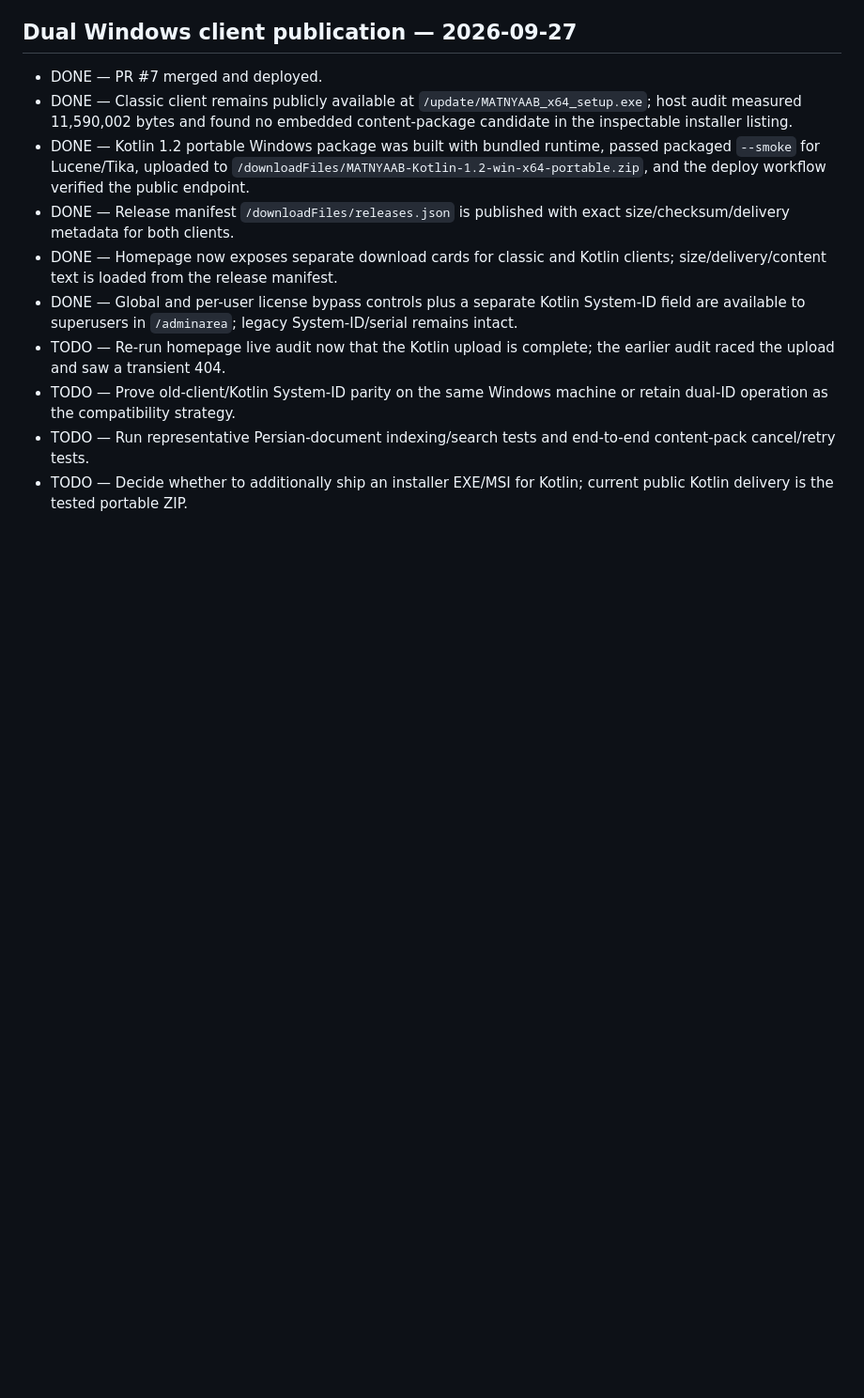
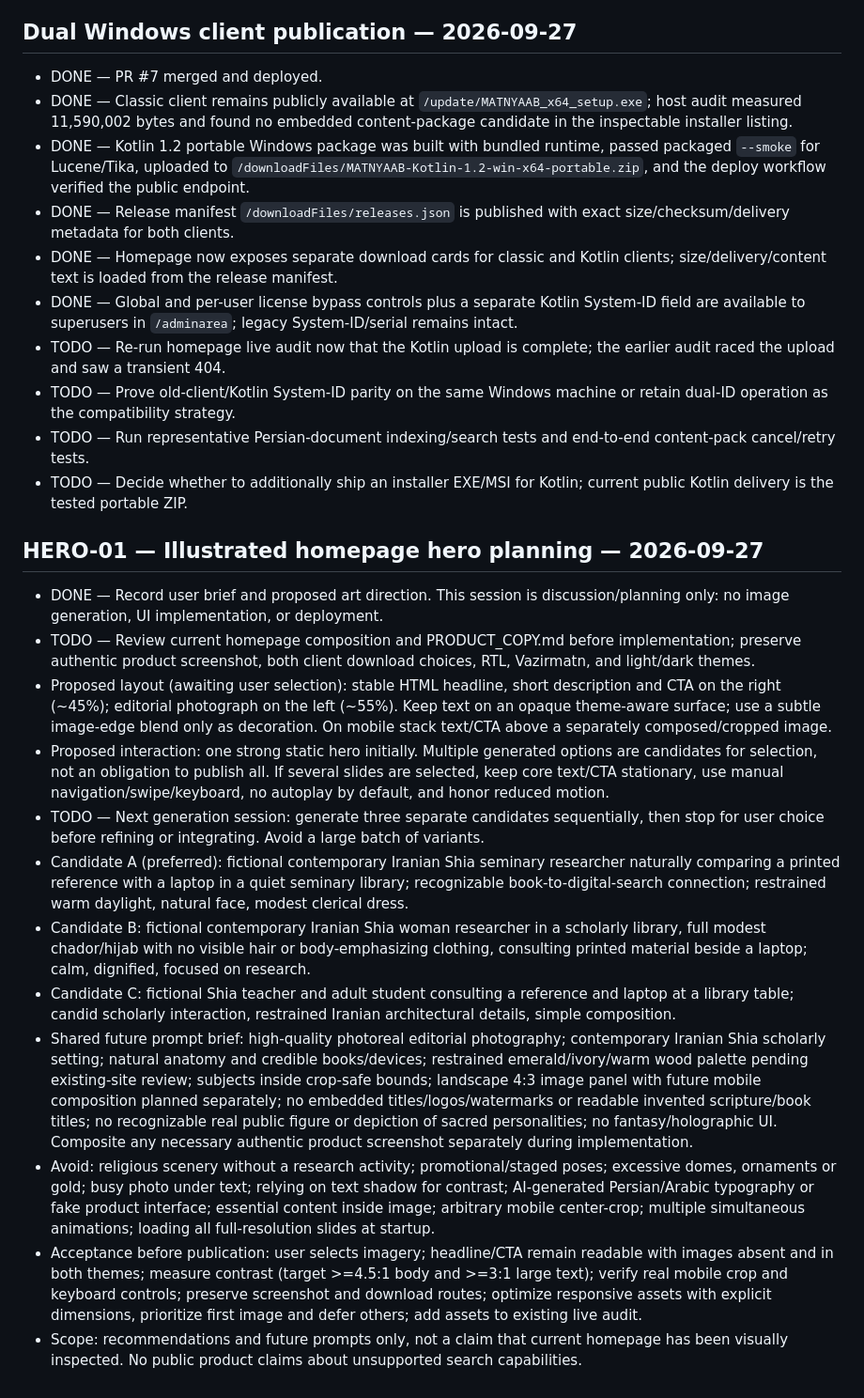
Before and after one commit to motealle/matnyaab, a Markdown page: docs/BACKLOG.md, the part around the change. Shown at 94% size. Rendered like a GitHub page; blank space fills up the shorter version.

Commit message:
docs: plan religious research hero candidates [skip ci]

```diff
--- a/docs/BACKLOG.md
+++ b/docs/BACKLOG.md
@@ -156,3 +156,19 @@ Migration is complete only when Laravel serves all required web/API behavior, ex
 - TODO — Prove old-client/Kotlin System-ID parity on the same Windows machine or retain dual-ID operation as the compatibility strategy.
 - TODO — Run representative Persian-document indexing/search tests and end-to-end content-pack cancel/retry tests.
 - TODO — Decide whether to additionally ship an installer EXE/MSI for Kotlin; current public Kotlin delivery is the tested portable ZIP.
+
+
+## HERO-01 — Illustrated homepage hero planning — 2026-09-27
+
+- DONE — Record user brief and proposed art direction. This session is discussion/planning only: no image generation, UI implementation, or deployment.
+- TODO — Review current homepage composition and PRODUCT_COPY.md before implementation; preserve authentic product screenshot, both client download choices, RTL, Vazirmatn, and light/dark themes.
+- Proposed layout (awaiting user selection): stable HTML headline, short description and CTA on the right (~45%); editorial photograph on the left (~55%). Keep text on an opaque theme-aware surface; use a subtle image-edge blend only as decoration. On mobile stack text/CTA above a separately composed/cropped image.
+- Proposed interaction: one strong static hero initially. Multiple generated options are candidates for selection, not an obligation to publish all. If several slides are selected, keep core text/CTA stationary, use manual navigation/swipe/keyboard, no autoplay by default, and honor reduced motion.
+- TODO — Next generation session: generate three separate candidates sequentially, then stop for user choice before refining or integrating. Avoid a large batch of variants.
+- Candidate A (preferred): fictional contemporary Iranian Shia seminary researcher naturally comparing a printed reference with a laptop in a quiet seminary library; recognizable book-to-digital-search connection; restrained warm daylight, natural face, modest clerical dress.
+- Candidate B: fictional contemporary Iranian Shia woman researcher in a scholarly library, full modest chador/hijab with no visible hair or body-emphasizing clothing, consulting printed material beside a laptop; calm, dignified, focused on research.
+- Candidate C: fictional Shia teacher and adult student consulting a reference and laptop at a library table; candid scholarly interaction, restrained Iranian architectural details, simple composition.
+- Shared future prompt brief: high-quality photoreal editorial photography; contemporary Iranian Shia scholarly setting; natural anatomy and credible books/devices; restrained emerald/ivory/warm wood palette pending existing-site review; subjects inside crop-safe bounds; landscape 4:3 image panel with future mobile composition planned separately; no embedded titles/logos/watermarks or readable invented scripture/book titles; no recognizable real public figure or depiction of sacred personalities; no fantasy/holographic UI. Composite any necessary authentic product screenshot separately during implementation.
+- Avoid: religious scenery without a research activity; promotional/staged poses; excessive domes, ornaments or gold; busy photo under text; relying on text shadow for contrast; AI-generated Persian/Arabic typography or fake product interface; essential content inside image; arbitrary mobile center-crop; multiple simultaneous animations; loading all full-resolution slides at startup.
+- Acceptance before publication: user selects imagery; headline/CTA remain readable with images absent and in both themes; measure contrast (target >=4.5:1 body and >=3:1 large text); verify real mobile crop and keyboard controls; preserve screenshot and download routes; optimize responsive assets with explicit dimensions, prioritize first image and defer others; add assets to existing live audit.
+- Scope: recommendations and future prompts only, not a claim that current homepage has been visually inspected. No public product claims about unsupported search capabilities.
```
